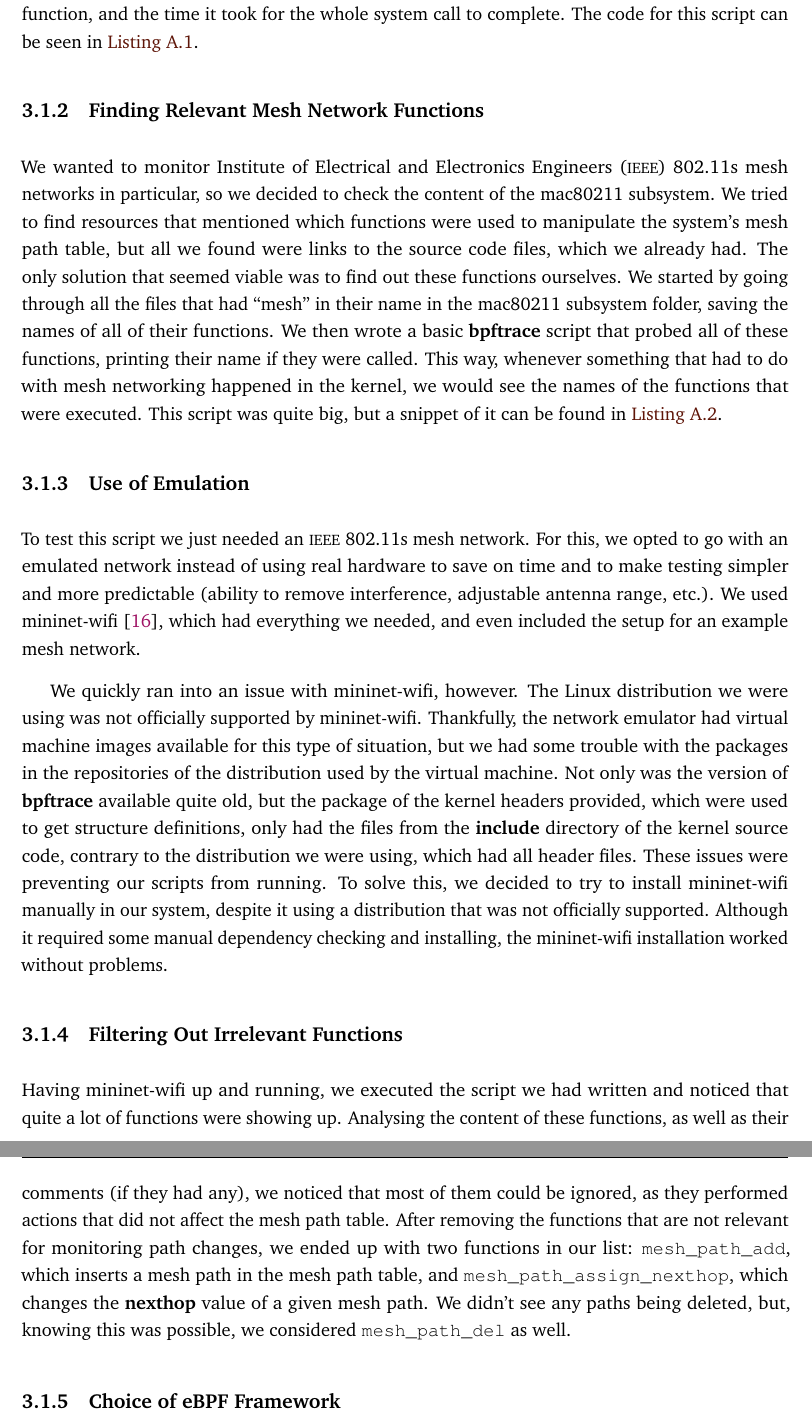
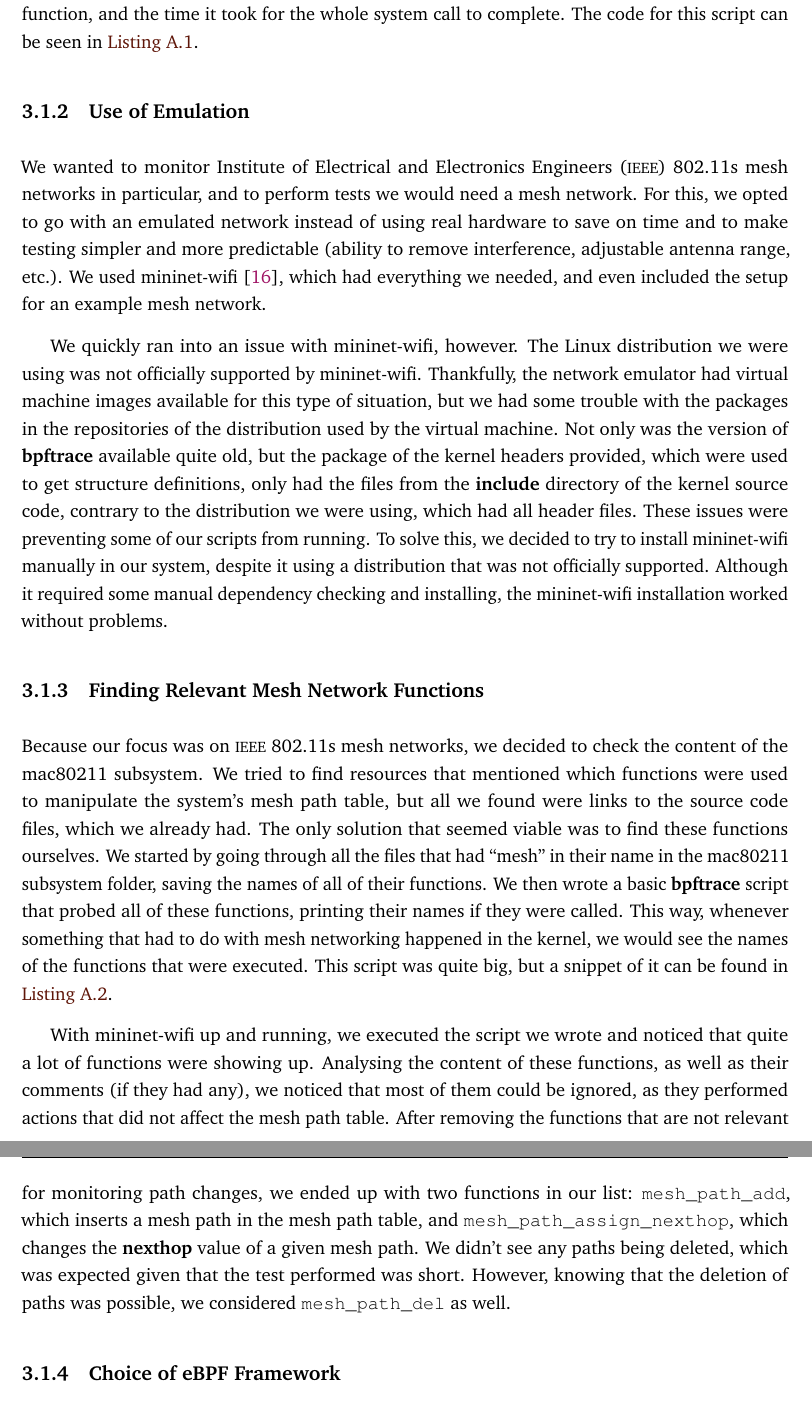
Before and after one commit to PillTime/thesis, a LaTeX thesis (latex/thesis.tex, which reads latex/chap-exploration.tex): two parts of pages 35 and 36 of 59 before the commit and two parts of pages 33 and 34 of 57 after it, joined at a grey line, cut so that both start at the same text. Compiled offline with pdfLaTeX.

Commit message:
join 3.1.2 and 3.1.4

```diff
--- a/latex/chap-exploration.tex
+++ b/latex/chap-exploration.tex
@@ -52,30 +52,14 @@ function, and the time it took for the whole system call to complete. The code
 for this script can be seen in \autoref{app:timer}.
 
 
-\subsection{Finding Relevant Mesh Network Functions}\label{subs:mesh}
-
-We wanted to monitor \ac{IEEE} 802.11s mesh networks in particular, so we
-decided to check the content of the mac80211 subsystem. We tried to find
-resources that mentioned which functions were used to manipulate the system's
-mesh path table, but all we found were links to the source code files, which we
-already had. The only solution that seemed viable was to find out these
-functions ourselves. We started by going through all the files that had ``mesh''
-in their name in the mac80211 subsystem folder, saving the names of all of their
-functions. We then wrote a basic \textbf{bpftrace} script that probed all of
-these functions, printing their name if they were called. This way, whenever
-something that had to do with mesh networking happened in the kernel, we would
-see the names of the functions that were executed. This script was quite big,
-but a snippet of it can be found in \autoref{app:calls}.
-
-
 \subsection{Use of Emulation}
 
-To test this script we just needed an \ac{IEEE} 802.11s mesh network. For this,
-we opted to go with an emulated network instead of using real hardware to save
-on time and to make testing simpler and more predictable (ability to remove
-interference, adjustable antenna range, etc.). We used
-mininet-wifi~\cite{mnwifi}, which had everything we needed, and even included
-the setup for an example mesh network.
+We wanted to monitor \ac{IEEE} 802.11s mesh networks in particular, and to
+perform tests we would need a mesh network. For this, we opted to go with an
+emulated network instead of using real hardware to save on time and to make
+testing simpler and more predictable (ability to remove interference, adjustable
+antenna range, etc.). We used mininet-wifi~\cite{mnwifi}, which had everything
+we needed, and even included the setup for an example mesh network.
 
 We quickly ran into an issue with mininet-wifi, however. The Linux distribution
 we were using was not officially supported by mininet-wifi. Thankfully, the
@@ -86,24 +70,38 @@ distribution used by the virtual machine. Not only was the version of
 provided, which were used to get structure definitions, only had the files from
 the \textbf{include} directory of the kernel source code, contrary to the
 distribution we were using, which had all header files. These issues were
-preventing our scripts from running. To solve this, we decided to try to install
-mininet-wifi manually in our system, despite it using a distribution that was
-not officially supported. Although it required some manual dependency checking
-and installing, the mininet-wifi installation worked without problems.
+preventing some of our scripts from running. To solve this, we decided to try to
+install mininet-wifi manually in our system, despite it using a distribution
+that was not officially supported. Although it required some manual dependency
+checking and installing, the mininet-wifi installation worked without problems.
 
 
-\subsection{Filtering Out Irrelevant Functions}
+\subsection{Finding Relevant Mesh Network Functions}\label{subs:mesh}
 
-Having mininet-wifi up and running, we executed the script we had written and
-noticed that quite a lot of functions were showing up. Analysing the content of
-these functions, as well as their comments (if they had any), we noticed that
-most of them could be ignored, as they performed actions that did not affect the
-mesh path table. After removing the functions that are not relevant for
-monitoring path changes, we ended up with two functions in our list:
+Because our focus was on \ac{IEEE} 802.11s mesh networks, we decided to check
+the content of the mac80211 subsystem. We tried to find resources that mentioned
+which functions were used to manipulate the system's mesh path table, but all we
+found were links to the source code files, which we already had. The only
+solution that seemed viable was to find these functions ourselves. We started by
+going through all the files that had ``mesh'' in their name in the mac80211
+subsystem folder, saving the names of all of their functions. We then wrote a
+basic \textbf{bpftrace} script that probed all of these functions, printing
+their names if they were called. This way, whenever something that had to do
+with mesh networking happened in the kernel, we would see the names of the
+functions that were executed. This script was quite big, but a snippet of it can
+be found in \autoref{app:calls}.
+
+With mininet-wifi up and running, we executed the script we wrote and noticed
+that quite a lot of functions were showing up. Analysing the content of these
+functions, as well as their comments (if they had any), we noticed that most of
+them could be ignored, as they performed actions that did not affect the mesh
+path table. After removing the functions that are not relevant for monitoring
+path changes, we ended up with two functions in our list:
 \texttt{mesh\_path\_add}, which inserts a mesh path in the mesh path table, and
 \texttt{mesh\_path\_assign\_nexthop}, which changes the \textbf{nexthop} value
-of a given mesh path. We didn't see any paths being deleted, but, knowing this
-was possible, we considered \texttt{mesh\_path\_del} as well.
+of a given mesh path. We didn't see any paths being deleted, which was expected
+given that the test performed was short. However, knowing that the deletion of
+paths was possible, we considered \texttt{mesh\_path\_del} as well.
 
 
 \subsection{Choice of eBPF Framework}
```
Also changed, not shown: 1 other file.
